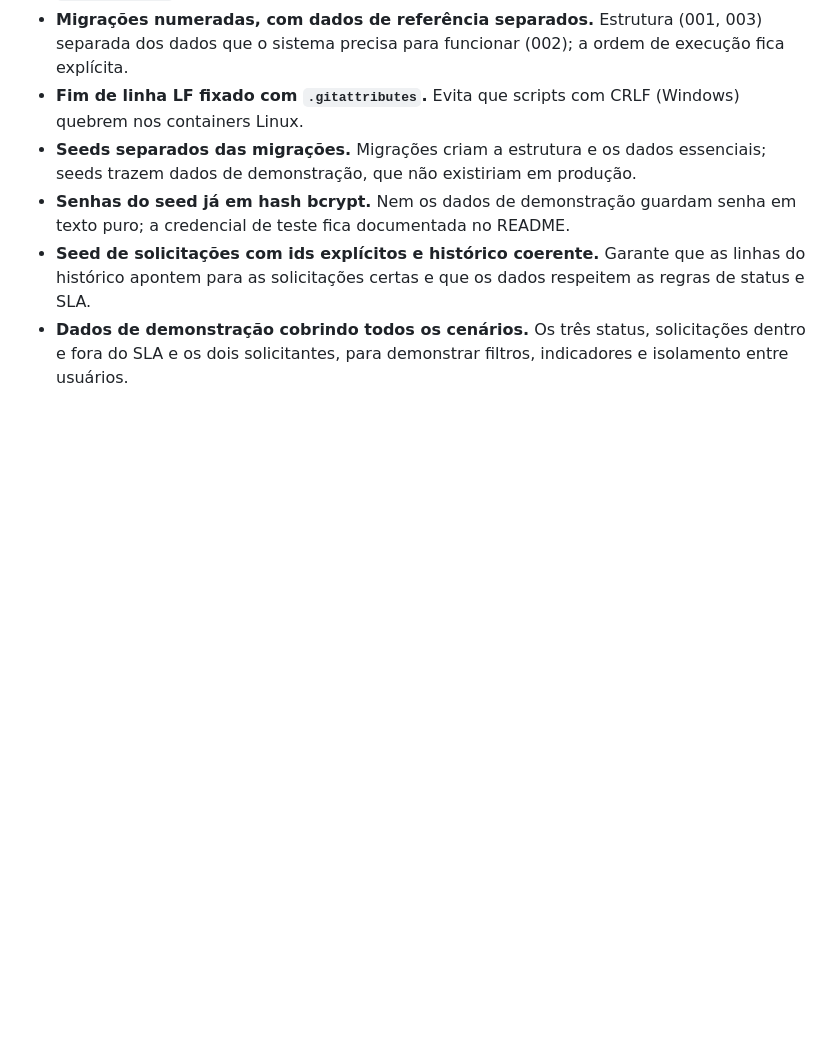
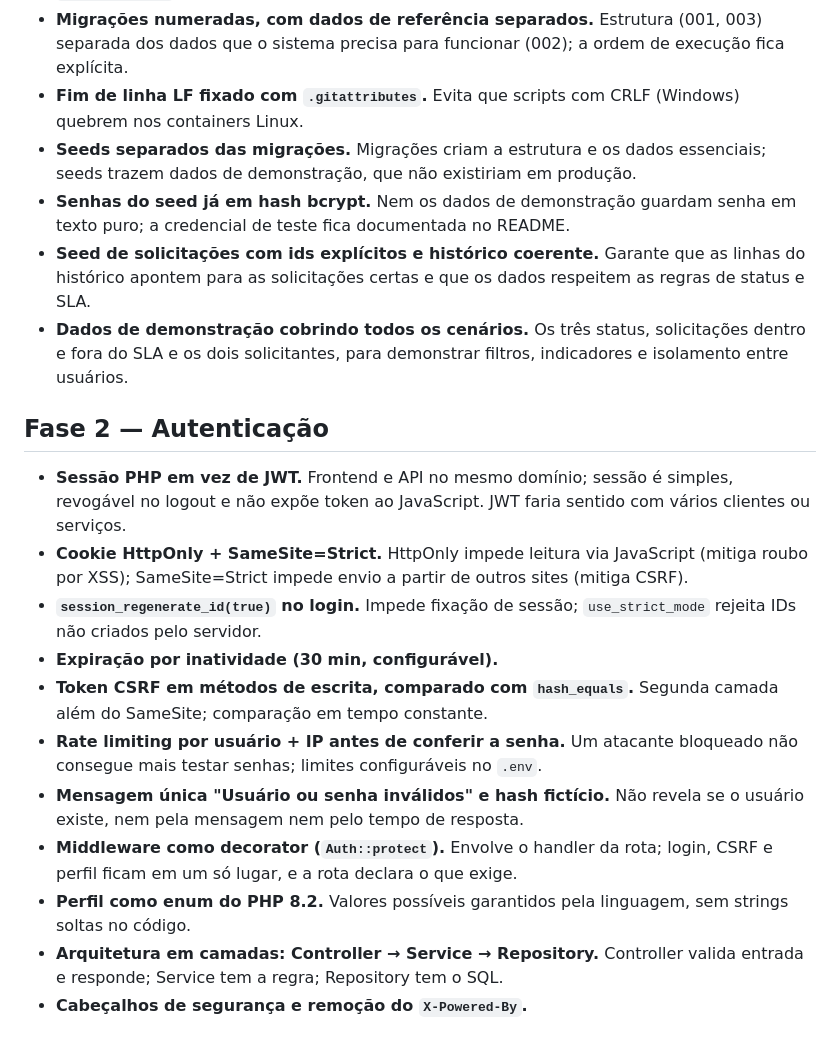
Before and after one commit to delgadoz/portal-solicitacoes, a Markdown page: docs/decisoes.md, the part around the change. Rendered like a GitHub page; blank space fills up the shorter version.

Commit message:
docs: registra decisoes da autenticacao

```diff
--- a/docs/decisoes.md
+++ b/docs/decisoes.md
@@ -35,3 +35,17 @@
 - **Senhas do seed já em hash bcrypt.** Nem os dados de demonstração guardam senha em texto puro; a credencial de teste fica documentada no README.
 - **Seed de solicitações com ids explícitos e histórico coerente.** Garante que as linhas do histórico apontem para as solicitações certas e que os dados respeitem as regras de status e SLA.
 - **Dados de demonstração cobrindo todos os cenários.** Os três status, solicitações dentro e fora do SLA e os dois solicitantes, para demonstrar filtros, indicadores e isolamento entre usuários.
+
+## Fase 2 — Autenticação
+
+- **Sessão PHP em vez de JWT.** Frontend e API no mesmo domínio; sessão é simples, revogável no logout e não expõe token ao JavaScript. JWT faria sentido com vários clientes ou serviços.
+- **Cookie HttpOnly + SameSite=Strict.** HttpOnly impede leitura via JavaScript (mitiga roubo por XSS); SameSite=Strict impede envio a partir de outros sites (mitiga CSRF).
+- **`session_regenerate_id(true)` no login.** Impede fixação de sessão; `use_strict_mode` rejeita IDs não criados pelo servidor.
+- **Expiração por inatividade (30 min, configurável).**
+- **Token CSRF em métodos de escrita, comparado com `hash_equals`.** Segunda camada além do SameSite; comparação em tempo constante.
+- **Rate limiting por usuário + IP antes de conferir a senha.** Um atacante bloqueado não consegue mais testar senhas; limites configuráveis no `.env`.
+- **Mensagem única "Usuário ou senha inválidos" e hash fictício.** Não revela se o usuário existe, nem pela mensagem nem pelo tempo de resposta.
+- **Middleware como decorator (`Auth::protect`).** Envolve o handler da rota; login, CSRF e perfil ficam em um só lugar, e a rota declara o que exige.
+- **Perfil como enum do PHP 8.2.** Valores possíveis garantidos pela linguagem, sem strings soltas no código.
+- **Arquitetura em camadas: Controller → Service → Repository.** Controller valida entrada e responde; Service tem a regra; Repository tem o SQL.
+- **Cabeçalhos de segurança e remoção do `X-Powered-By`.**
```
